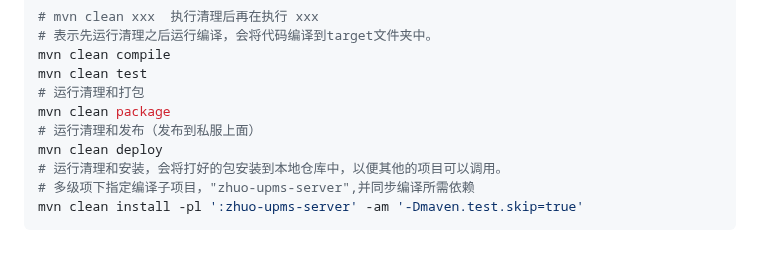
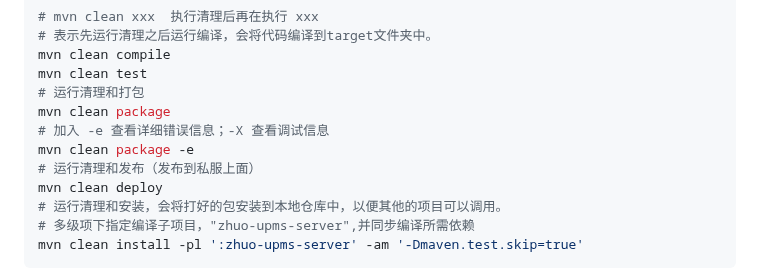
Before and after one commit to conero/lang, a Markdown page: src/JVM.md, the part around the change. Rendered like a GitHub page; blank space fills up the shorter version.

Commit message:
mvn 命令行文档更新

```diff
--- a/src/JVM.md
+++ b/src/JVM.md
@@ -445,6 +445,8 @@ mvn clean compile
 mvn clean test
 # 运行清理和打包
 mvn clean package
+# 加入 -e 查看详细错误信息；-X 查看调试信息
+mvn clean package -e
 # 运行清理和发布（发布到私服上面）
 mvn clean deploy
 # 运行清理和安装，会将打好的包安装到本地仓库中，以便其他的项目可以调用。
```
